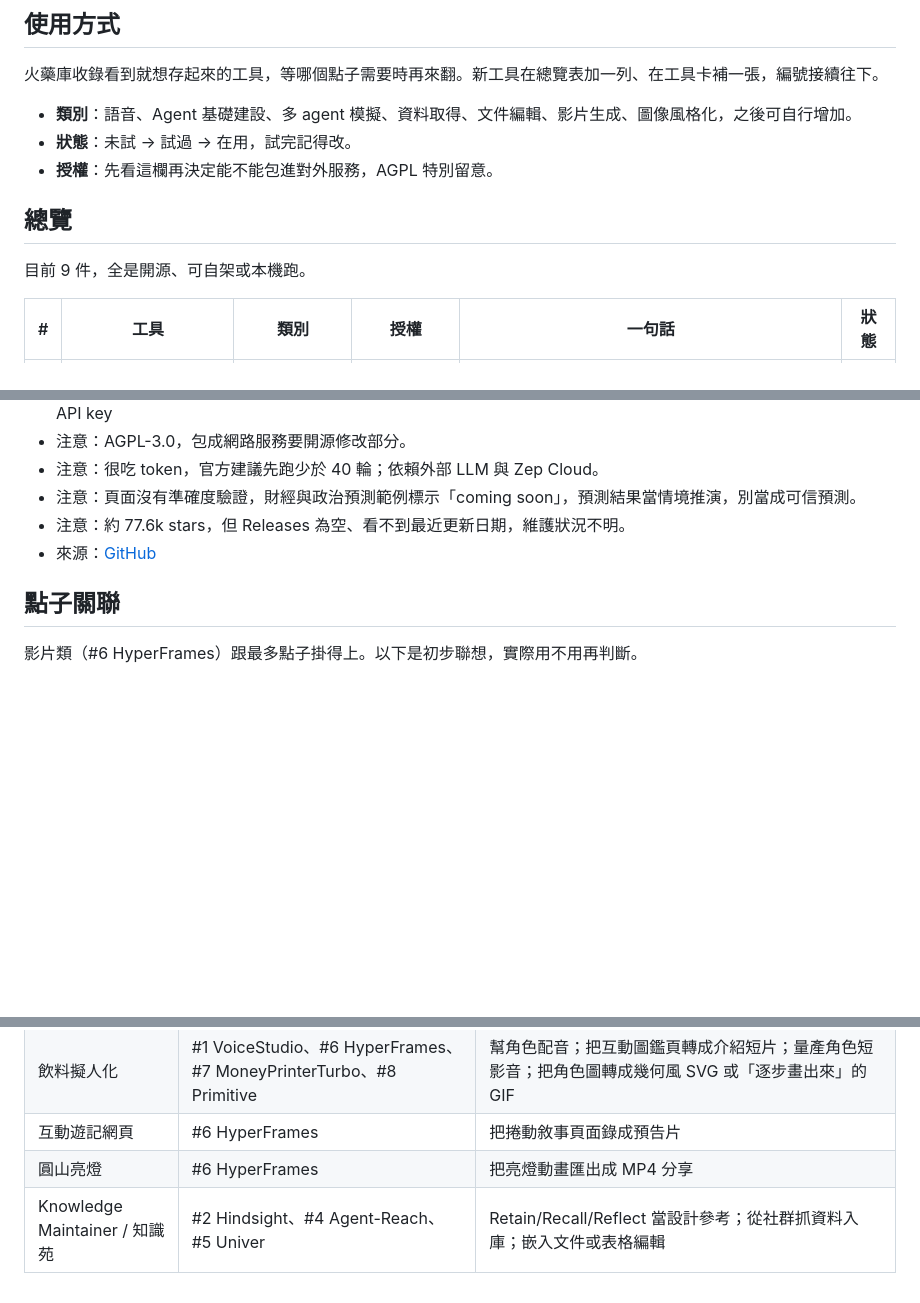
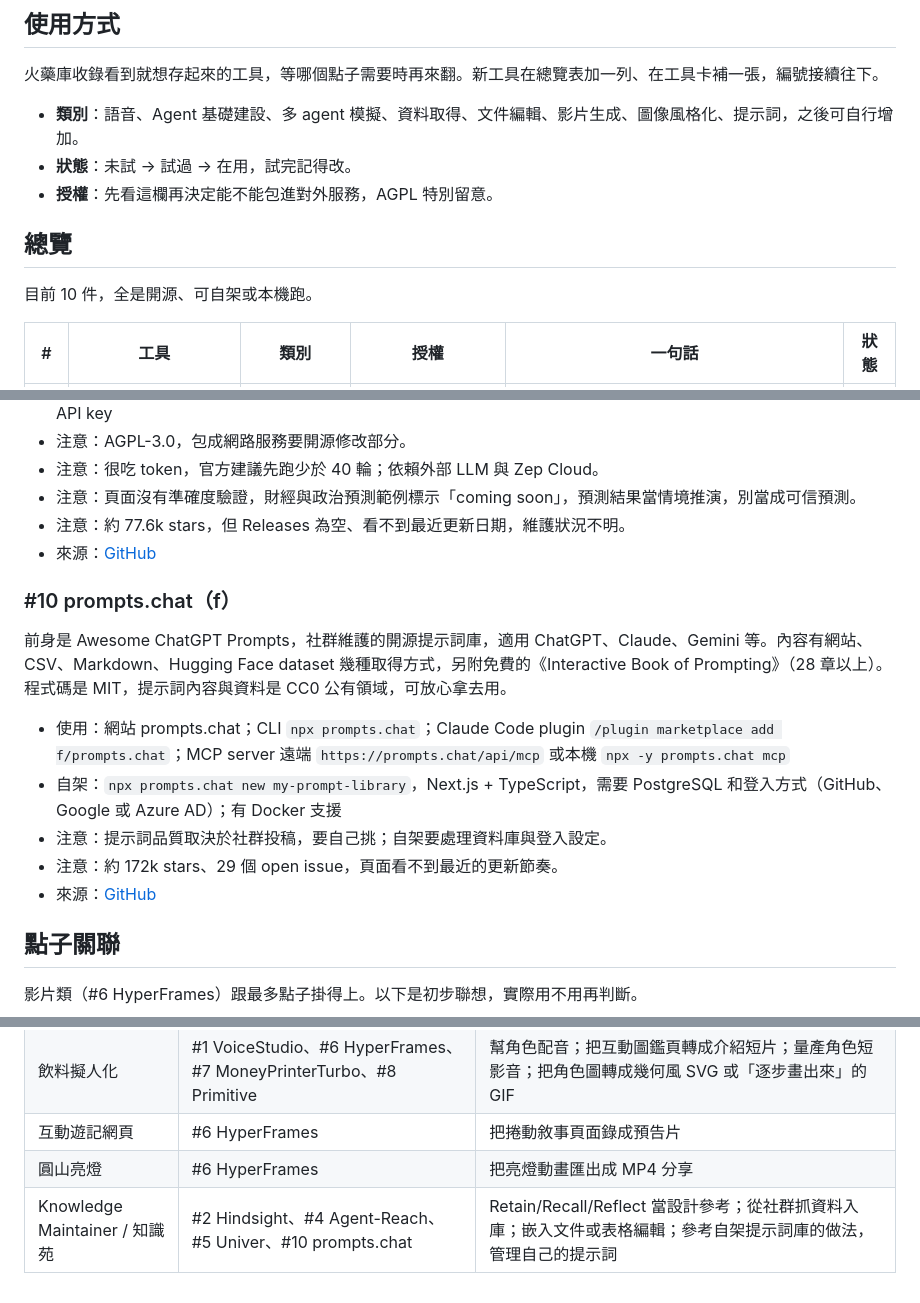
Before and after one commit to ioksengtan/ioksengtan, a Markdown page: idea/火藥庫.md, 3 parts joined by grey strips. Drawn GitHub-style; blank space fills up the shorter version.

Commit message:
火藥庫新增 #10 prompts.chat
Co-Authored-By: Claude Sonnet 5.5 <noreply@anthropic.com>
Claude-Session: https://claude.ai/code/session_01LUUnmUS4XdKTr8K7rnQo96

```diff
--- a/idea/火藥庫.md
+++ b/idea/火藥庫.md
@@ -6,13 +6,13 @@ Oct 7, 2026 · @ioksengtan
 
 火藥庫收錄看到就想存起來的工具，等哪個點子需要時再來翻。新工具在總覽表加一列、在工具卡補一張，編號接續往下。
 
-- **類別**：語音、Agent 基礎建設、多 agent 模擬、資料取得、文件編輯、影片生成、圖像風格化，之後可自行增加。
+- **類別**：語音、Agent 基礎建設、多 agent 模擬、資料取得、文件編輯、影片生成、圖像風格化、提示詞，之後可自行增加。
 - **狀態**：未試 → 試過 → 在用，試完記得改。
 - **授權**：先看這欄再決定能不能包進對外服務，AGPL 特別留意。
 
 ## 總覽
 
-目前 9 件，全是開源、可自架或本機跑。
+目前 10 件，全是開源、可自架或本機跑。
 
 | # | 工具 | 類別 | 授權 | 一句話 | 狀態 |
 | --- | --- | --- | --- | --- | --- |
@@ -101,6 +102,16 @@ Go 寫的 CLI，一次加一個幾何形狀，每次挑讓誤差最小的那個
 - 注意：約 77.6k stars，但 Releases 為空、看不到最近更新日期，維護狀況不明。
 - 來源：[GitHub](https://github.com/666ghj/MiroFish)
 
+### #10 prompts.chat（f）
+
+前身是 Awesome ChatGPT Prompts，社群維護的開源提示詞庫，適用 ChatGPT、Claude、Gemini 等。內容有網站、CSV、Markdown、Hugging Face dataset 幾種取得方式，另附免費的《Interactive Book of Prompting》（28 章以上）。程式碼是 MIT，提示詞內容與資料是 CC0 公有領域，可放心拿去用。
+
+- 使用：網站 prompts.chat；CLI `npx prompts.chat`；Claude Code plugin `/plugin marketplace add f/prompts.chat`；MCP server 遠端 `https://prompts.chat/api/mcp` 或本機 `npx -y prompts.chat mcp`
+- 自架：`npx prompts.chat new my-prompt-library`，Next.js + TypeScript，需要 PostgreSQL 和登入方式（GitHub、Google 或 Azure AD）；有 Docker 支援
+- 注意：提示詞品質取決於社群投稿，要自己挑；自架要處理資料庫與登入設定。
+- 注意：約 172k stars、29 個 open issue，頁面看不到最近的更新節奏。
+- 來源：[GitHub](https://github.com/f/prompts.chat)
+
 ## 點子關聯
 
 影片類（#6 HyperFrames）跟最多點子掛得上。以下是初步聯想，實際用不用再判斷。
@@ -111,4 +122,4 @@ Go 寫的 CLI，一次加一個幾何形狀，每次挑讓誤差最小的那個
 | 飲料擬人化 | #1 VoiceStudio、#6 HyperFrames、#7 MoneyPrinterTurbo、#8 Primitive | 幫角色配音；把互動圖鑑頁轉成介紹短片；量產角色短影音；把角色圖轉成幾何風 SVG 或「逐步畫出來」的 GIF |
 | 互動遊記網頁 | #6 HyperFrames | 把捲動敘事頁面錄成預告片 |
 | 圓山亮燈 | #6 HyperFrames | 把亮燈動畫匯出成 MP4 分享 |
-| Knowledge Maintainer / 知識苑 | #2 Hindsight、#4 Agent-Reach、#5 Univer | Retain/Recall/Reflect 當設計參考；從社群抓資料入庫；嵌入文件或表格編輯 |
+| Knowledge Maintainer / 知識苑 | #2 Hindsight、#4 Agent-Reach、#5 Univer、#10 prompts.chat | Retain/Recall/Reflect 當設計參考；從社群抓資料入庫；嵌入文件或表格編輯；參考自架提示詞庫的做法，管理自己的提示詞 |
```
Also changed, not shown: other parts of idea/火藥庫.md (+1 -0 lines).
